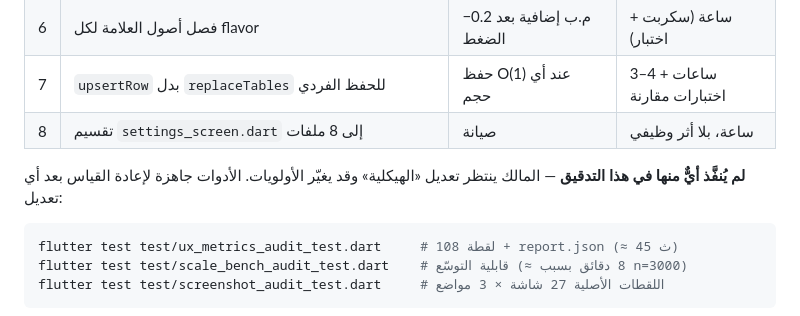
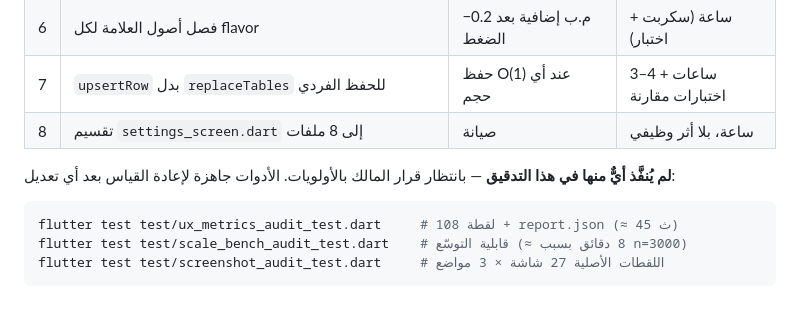
Before and after one commit to MoTechSys/keif_blins, a Markdown page: docs/AUDIT_2.5.0.md, the part around the change. GitHub-like rendering.

Commit message:
AUDIT: إزالة الإشارة الغامضة

````diff
--- a/docs/AUDIT_2.5.0.md
+++ b/docs/AUDIT_2.5.0.md
@@ -194,7 +194,7 @@
 | 7 | `upsertRow` بدل `replaceTables` للحفظ الفردي | حفظ O(1) عند أي حجم | 3–4 ساعات + اختبارات مقارنة |
 | 8 | تقسيم `settings_screen.dart` إلى 8 ملفات | صيانة | ساعة، بلا أثر وظيفي |
 
-**لم يُنفَّذ أيٌّ منها في هذا التدقيق** — المالك ينتظر تعديل «الهيكلية» وقد يغيّر الأولويات. الأدوات جاهزة لإعادة القياس بعد أي تعديل:
+**لم يُنفَّذ أيٌّ منها في هذا التدقيق** — بانتظار قرار المالك بالأولويات. الأدوات جاهزة لإعادة القياس بعد أي تعديل:
 
 ```bash
 flutter test test/ux_metrics_audit_test.dart     # 108 لقطة + report.json (≈ 45 ث)
````
